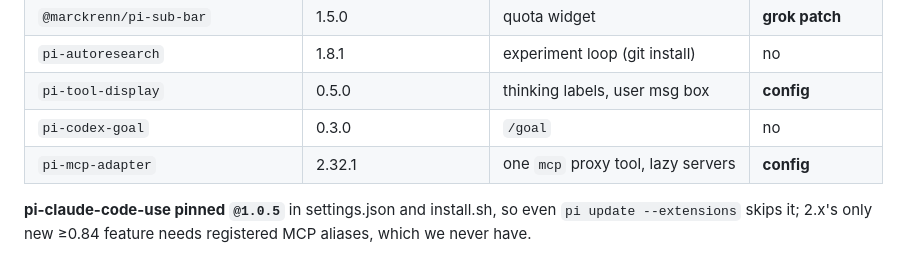
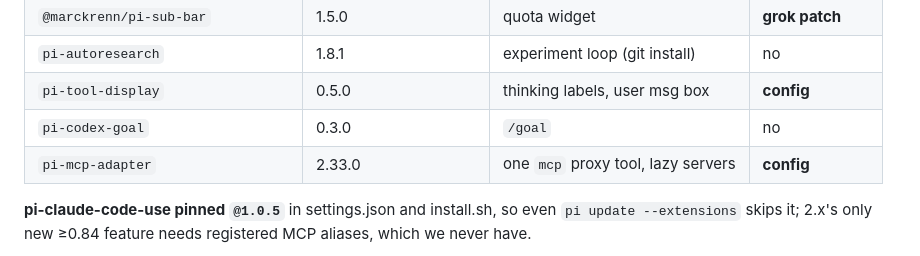
Before and after one commit to humblemuzzu/ghosttyyy, a Markdown page: AGENTS.md, the part around the change. GitHub-like rendering.

```diff
--- a/AGENTS.md
+++ b/AGENTS.md
@@ -146,7 +146,7 @@ not `mcpScript`; skills must not contain `mcp-scripting`.
 | `pi-autoresearch` | 1.8.1 | experiment loop (git install) | no |
 | `pi-tool-display` | 0.5.0 | thinking labels, user msg box | **config** |
 | `pi-codex-goal` | 0.3.0 | `/goal` | no |
-| `pi-mcp-adapter` | 2.32.1 | one `mcp` proxy tool, lazy servers | **config** |
+| `pi-mcp-adapter` | 2.33.0 | one `mcp` proxy tool, lazy servers | **config** |
 
 **pi-claude-code-use pinned `@1.0.5`** in settings.json and install.sh, so even
 `pi update --extensions` skips it; 2.x's only new ≥0.84 feature needs
```
Also changed, not shown: pi-setup/pi-migrations.md (+22 -0 lines).
